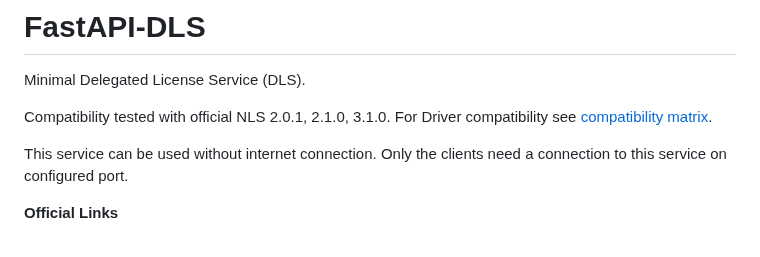
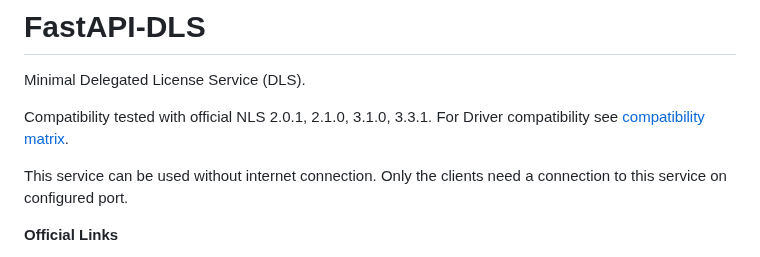
Before and after one commit to GreenDamTan/fastapi-dls_mirror, a Markdown page: README.md, the part around the change. Rendered like a GitHub page.

```diff
--- a/README.md
+++ b/README.md
@@ -2,7 +2,7 @@
 
 Minimal Delegated License Service (DLS).
 
-Compatibility tested with official NLS 2.0.1, 2.1.0, 3.1.0. For Driver compatibility
+Compatibility tested with official NLS 2.0.1, 2.1.0, 3.1.0, 3.3.1. For Driver compatibility
 see [compatibility matrix](#vgpu-software-compatibility-matrix).
 
 This service can be used without internet connection.
```
